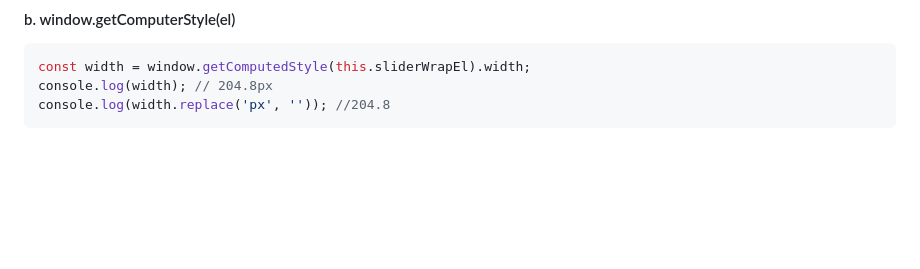
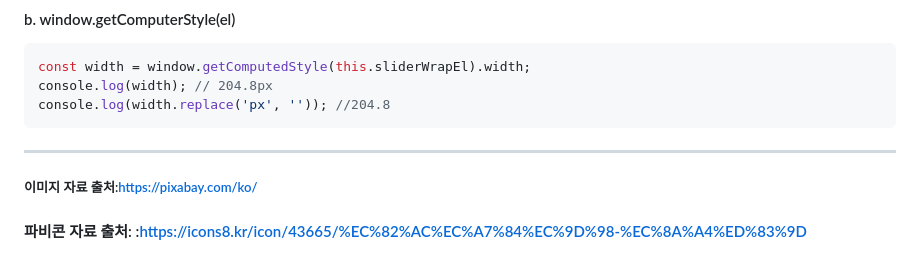
Before and after one commit to BadaHertz52/30projects_image-slider, a Markdown page: README.md, the part around the change. Drawn GitHub-style; blank space fills up the shorter version.

Commit message:
Update README.md
이미지,파비콘 자료 출처를 추가

````diff
--- a/README.md
+++ b/README.md
@@ -189,3 +189,6 @@ const width = window.getComputedStyle(this.sliderWrapEl).width;
 console.log(width); // 204.8px
 console.log(width.replace('px', '')); //204.8
 ```
+------
+##### 이미지 자료 출처:https://pixabay.com/ko/
+#### 파비콘 자료 출처: :https://icons8.kr/icon/43665/%EC%82%AC%EC%A7%84%EC%9D%98-%EC%8A%A4%ED%83%9D
````
